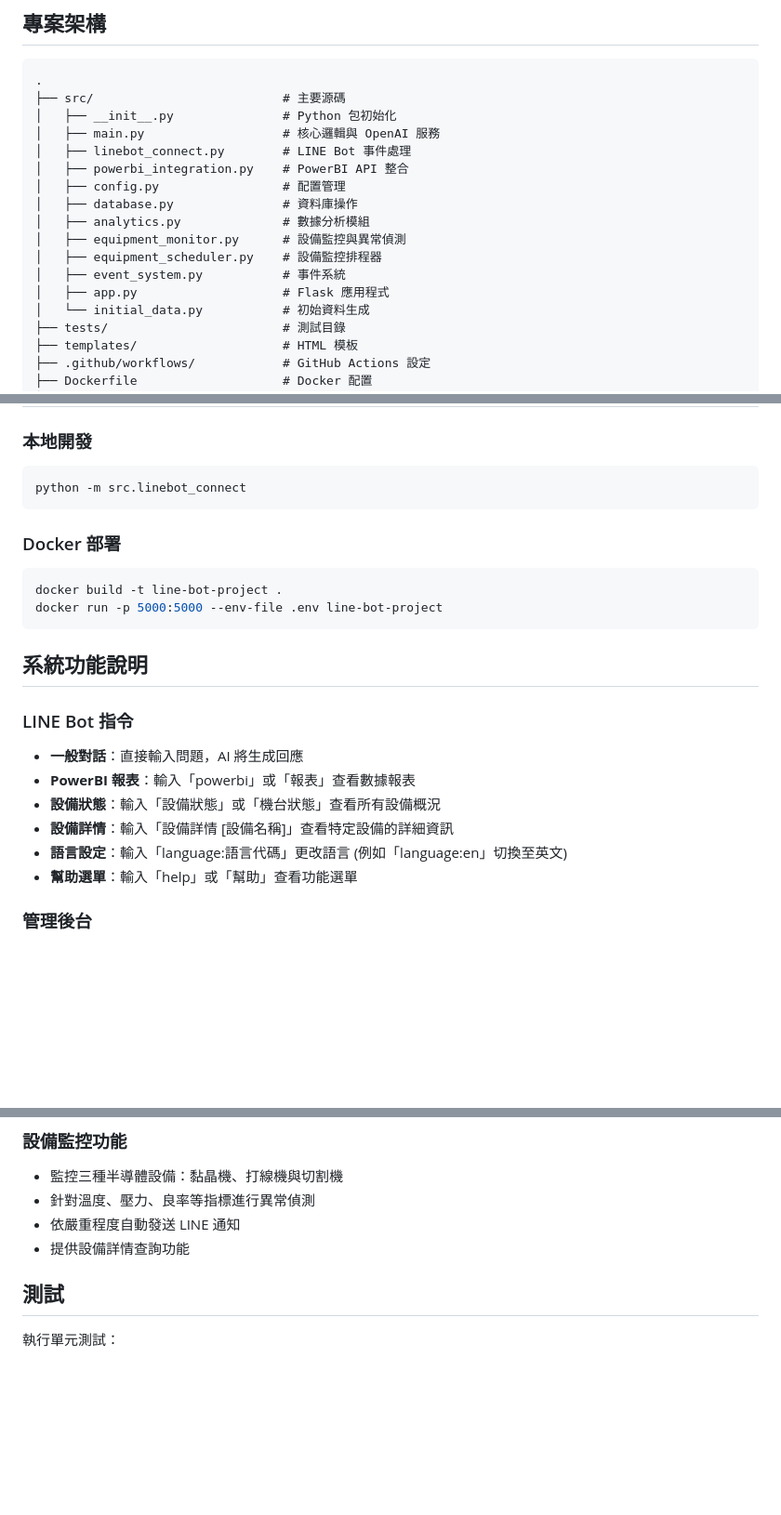
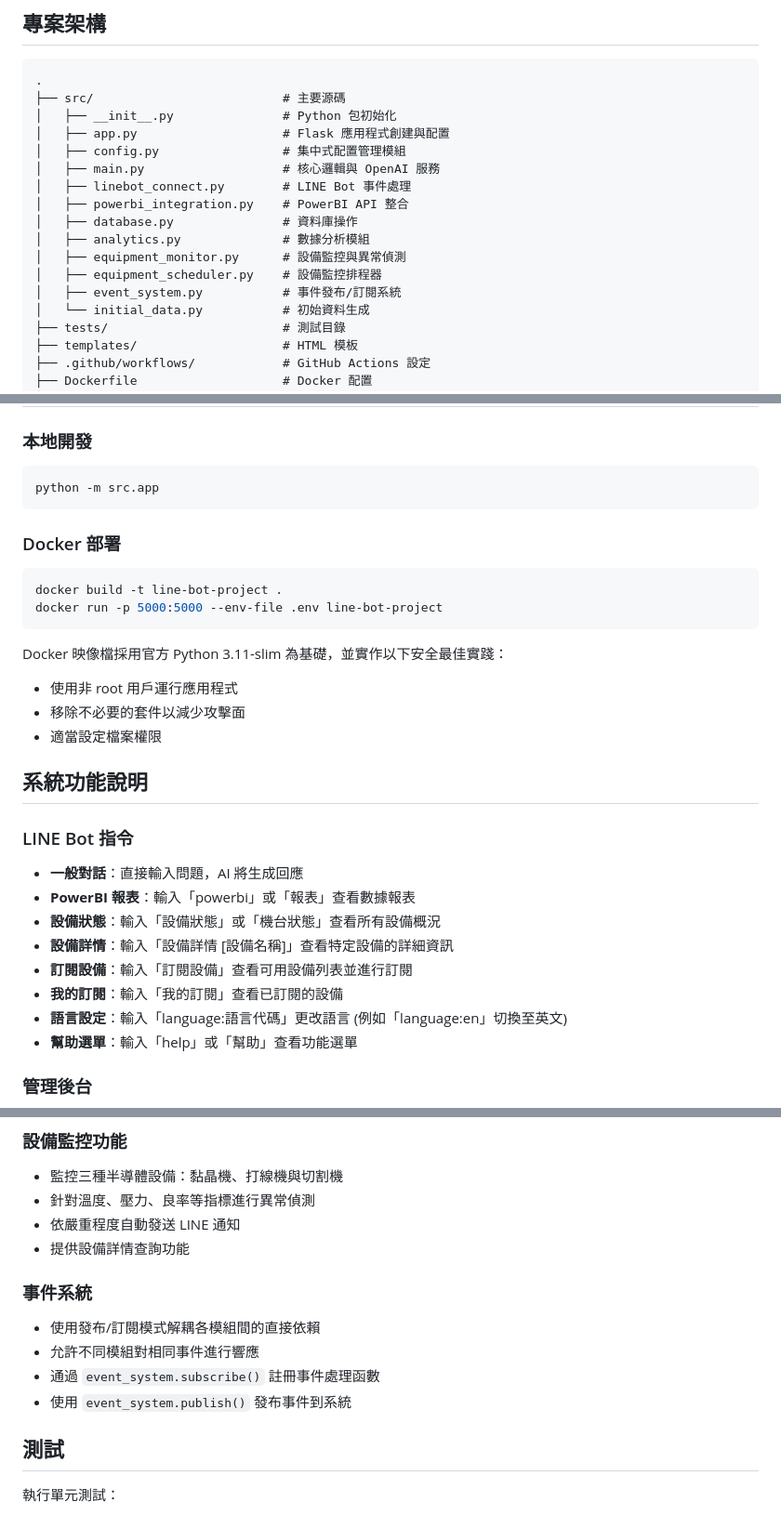
Before and after one commit to XuQingTW/capstone-project, a Markdown page: README.md, 3 parts joined by grey strips. Shown: that part at 93% size. Rendered like a GitHub page; blank space fills up the shorter version.

````diff
--- a/README.md
+++ b/README.md
@@ -27,16 +30,16 @@
 .
 ├── src/                          # 主要源碼
 │   ├── __init__.py               # Python 包初始化
+│   ├── app.py                    # Flask 應用程式創建與配置
+│   ├── config.py                 # 集中式配置管理模組
 │   ├── main.py                   # 核心邏輯與 OpenAI 服務
 │   ├── linebot_connect.py        # LINE Bot 事件處理
 │   ├── powerbi_integration.py    # PowerBI API 整合
-│   ├── config.py                 # 配置管理
 │   ├── database.py               # 資料庫操作
 │   ├── analytics.py              # 數據分析模組
 │   ├── equipment_monitor.py      # 設備監控與異常偵測
 │   ├── equipment_scheduler.py    # 設備監控排程器
-│   ├── event_system.py           # 事件系統
-│   ├── app.py                    # Flask 應用程式
+│   ├── event_system.py           # 事件發布/訂閱系統
 │   └── initial_data.py           # 初始資料生成
 ├── tests/                        # 測試目錄
 ├── templates/                    # HTML 模板
@@ -88,7 +91,7 @@ pip install -r requirements.txt
 ### 本地開發
 
 ```bash
-python -m src.linebot_connect
+python -m src.app
 ```
 
 ### Docker 部署
@@ -98,6 +101,11 @@ docker build -t line-bot-project .
 docker run -p 5000:5000 --env-file .env line-bot-project
 ```
 
+Docker 映像檔採用官方 Python 3.11-slim 為基礎，並實作以下安全最佳實踐：
+- 使用非 root 用戶運行應用程式
+- 移除不必要的套件以減少攻擊面
+- 適當設定檔案權限
+
 ## 系統功能說明
 
 ### LINE Bot 指令
@@ -106,6 +114,8 @@ docker run -p 5000:5000 --env-file .env line-bot-project
 - **PowerBI 報表**：輸入「powerbi」或「報表」查看數據報表
 - **設備狀態**：輸入「設備狀態」或「機台狀態」查看所有設備概況
 - **設備詳情**：輸入「設備詳情 [設備名稱]」查看特定設備的詳細資訊
+- **訂閱設備**：輸入「訂閱設備」查看可用設備列表並進行訂閱
+- **我的訂閱**：輸入「我的訂閱」查看已訂閱的設備
 - **語言設定**：輸入「language:語言代碼」更改語言 (例如「language:en」切換至英文)
 - **幫助選單**：輸入「help」或「幫助」查看功能選單
 
@@ -121,6 +131,13 @@ docker run -p 5000:5000 --env-file .env line-bot-project
 - 針對溫度、壓力、良率等指標進行異常偵測
 - 依嚴重程度自動發送 LINE 通知
 - 提供設備詳情查詢功能
+
+### 事件系統
+
+- 使用發布/訂閱模式解耦各模組間的直接依賴
+- 允許不同模組對相同事件進行響應
+- 通過 `event_system.subscribe()` 註冊事件處理函數
+- 使用 `event_system.publish()` 發布事件到系統
 
 ## 測試
 
````
Also changed, not shown: other parts of README.md (+11 -8 lines), Documentary.md (+86 -6 lines).
